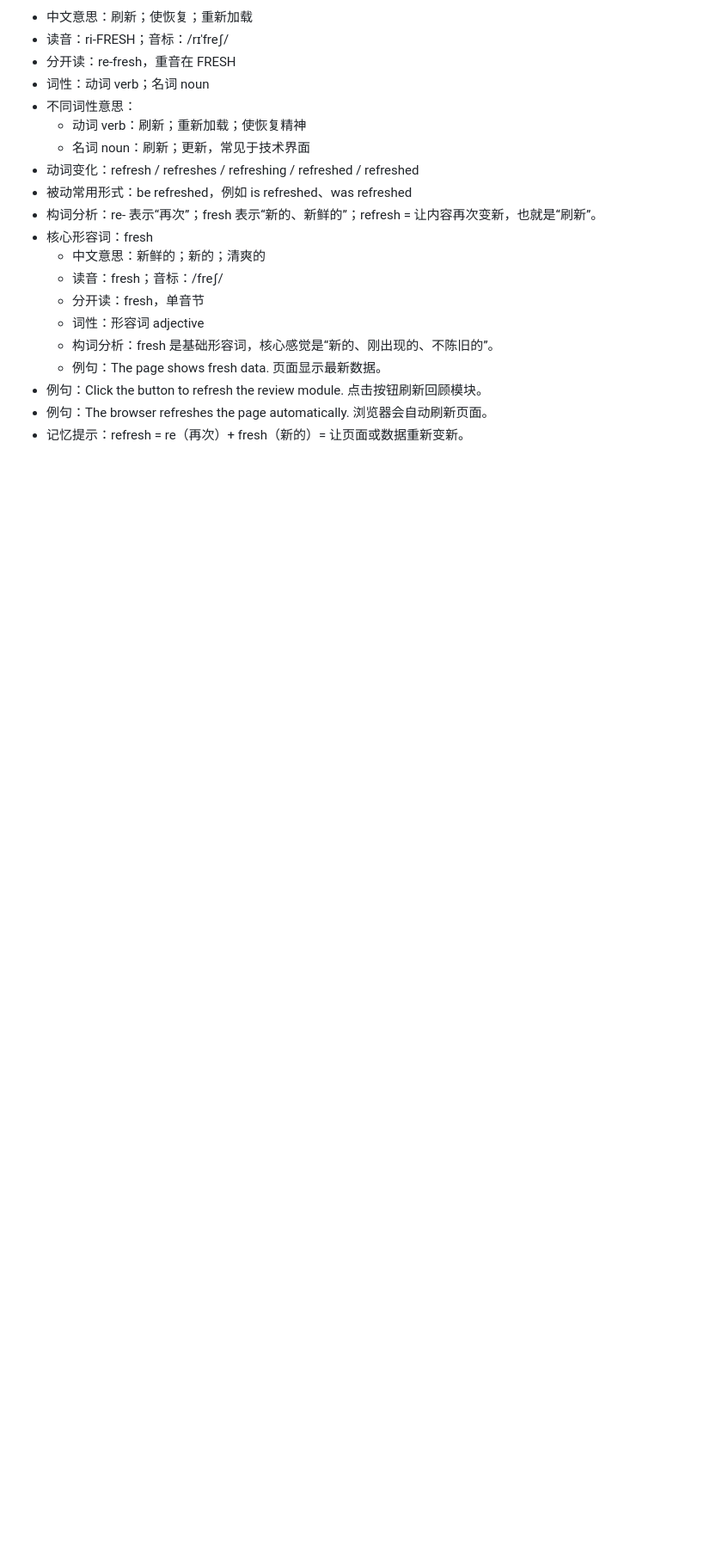
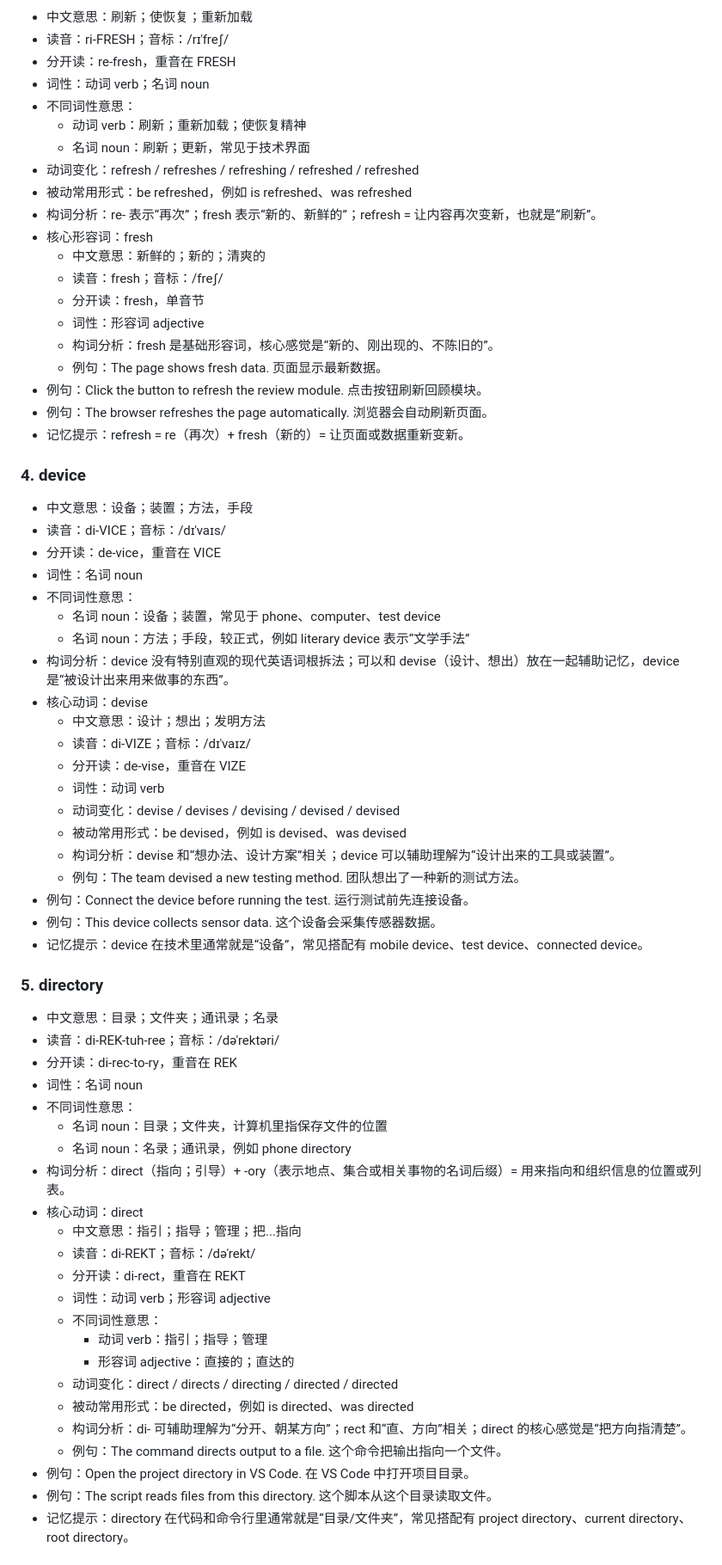
Before and after one commit to jikoufu/english-learning, a Markdown page: 英语学习.md, the part around one of its changes. Shown at 86% size. Rendered like a GitHub page; blank space fills up the shorter version.

Commit message:
Add device directory and recovery vocabulary

```diff
--- a/英语学习.md
+++ b/英语学习.md
@@ -2014,3 +2014,53 @@
 - 例句：Click the button to refresh the review module. 点击按钮刷新回顾模块。
 - 例句：The browser refreshes the page automatically. 浏览器会自动刷新页面。
 - 记忆提示：refresh = re（再次）+ fresh（新的）= 让页面或数据重新变新。
+
+### 4. device
+
+- 中文意思：设备；装置；方法，手段
+- 读音：di-VICE；音标：/dɪˈvaɪs/
+- 分开读：de-vice，重音在 VICE
+- 词性：名词 noun
+- 不同词性意思：
+  - 名词 noun：设备；装置，常见于 phone、computer、test device
+  - 名词 noun：方法；手段，较正式，例如 literary device 表示“文学手法”
+- 构词分析：device 没有特别直观的现代英语词根拆法；可以和 devise（设计、想出）放在一起辅助记忆，device 是“被设计出来用来做事的东西”。
+- 核心动词：devise
+  - 中文意思：设计；想出；发明方法
+  - 读音：di-VIZE；音标：/dɪˈvaɪz/
+  - 分开读：de-vise，重音在 VIZE
+  - 词性：动词 verb
+  - 动词变化：devise / devises / devising / devised / devised
+  - 被动常用形式：be devised，例如 is devised、was devised
+  - 构词分析：devise 和“想办法、设计方案”相关；device 可以辅助理解为“设计出来的工具或装置”。
+  - 例句：The team devised a new testing method. 团队想出了一种新的测试方法。
+- 例句：Connect the device before running the test. 运行测试前先连接设备。
+- 例句：This device collects sensor data. 这个设备会采集传感器数据。
+- 记忆提示：device 在技术里通常就是“设备”，常见搭配有 mobile device、test device、connected device。
+
+### 5. directory
+
+- 中文意思：目录；文件夹；通讯录；名录
+- 读音：di-REK-tuh-ree；音标：/dəˈrektəri/
+- 分开读：di-rec-to-ry，重音在 REK
+- 词性：名词 noun
+- 不同词性意思：
+  - 名词 noun：目录；文件夹，计算机里指保存文件的位置
+  - 名词 noun：名录；通讯录，例如 phone directory
+- 构词分析：direct（指向；引导）+ -ory（表示地点、集合或相关事物的名词后缀）= 用来指向和组织信息的位置或列表。
+- 核心动词：direct
+  - 中文意思：指引；指导；管理；把...指向
+  - 读音：di-REKT；音标：/dəˈrekt/
+  - 分开读：di-rect，重音在 REKT
+  - 词性：动词 verb；形容词 adjective
+  - 不同词性意思：
+    - 动词 verb：指引；指导；管理
+    - 形容词 adjective：直接的；直达的
+  - 动词变化：direct / directs / directing / directed / directed
+  - 被动常用形式：be directed，例如 is directed、was directed
+  - 构词分析：di- 可辅助理解为“分开、朝某方向”；rect 和“直、方向”相关；direct 的核心感觉是“把方向指清楚”。
+  - 例句：The command directs output to a file. 这个命令把输出指向一个文件。
+- 例句：Open the project directory in VS Code. 在 VS Code 中打开项目目录。
+- 例句：The script reads files from this directory. 这个脚本从这个目录读取文件。
+- 记忆提示：directory 在代码和命令行里通常就是“目录/文件夹”，常见搭配有 project directory、current directory、root directory。
+
```
Also changed, not shown: other parts of 英语学习.md (+25 -0 lines).
